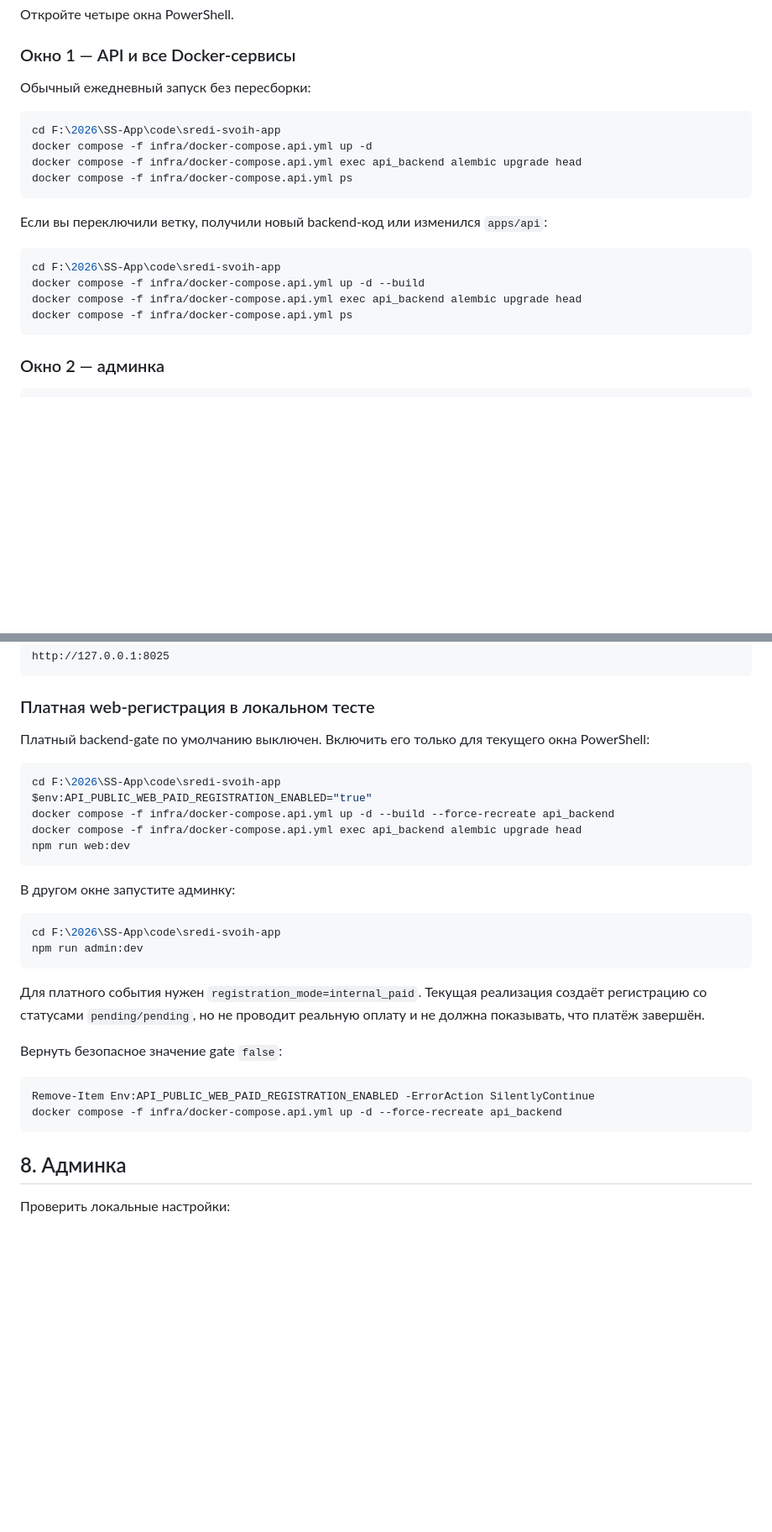
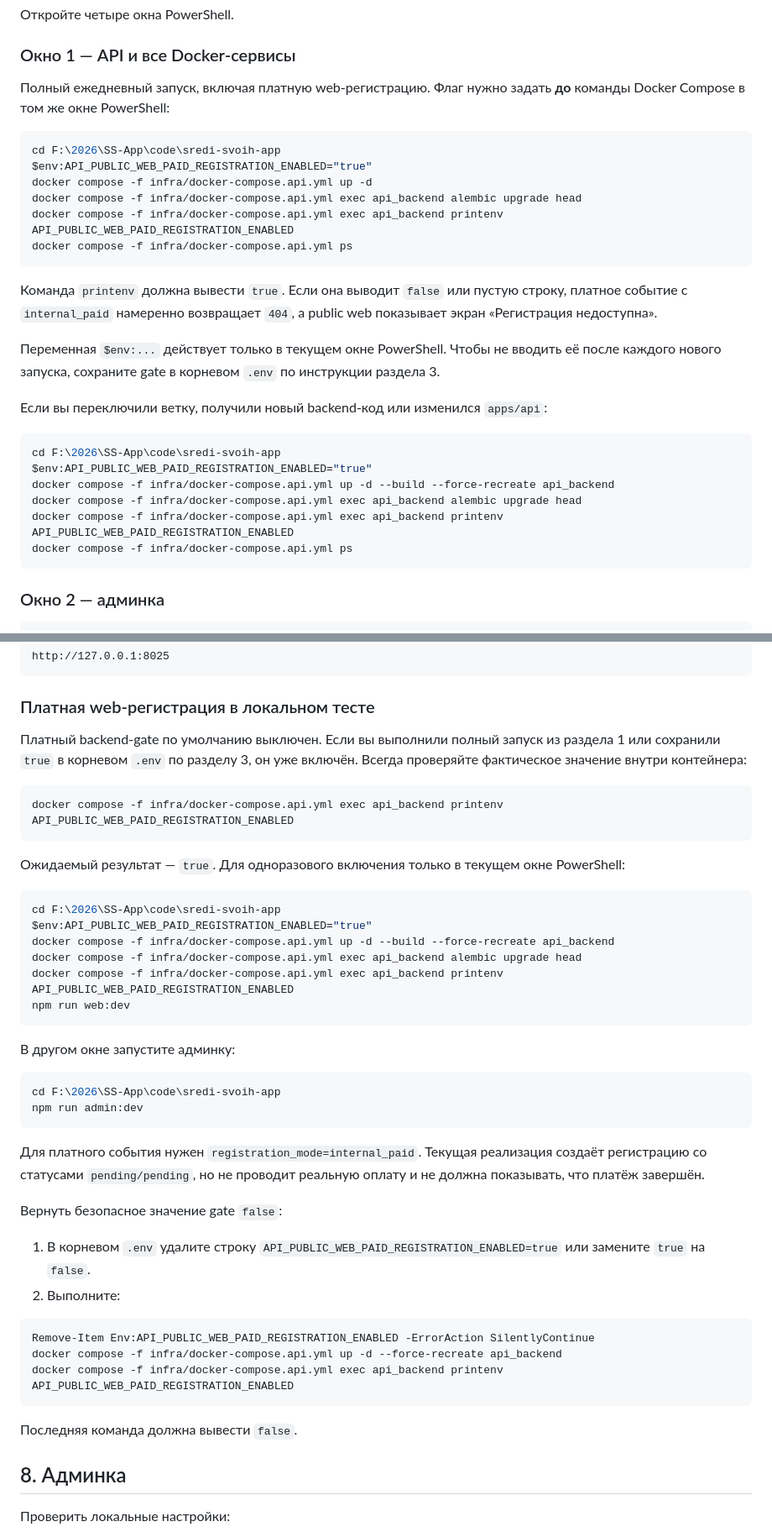
Before and after one commit to timafor-code/sredi-svoih-app, a Markdown page: docs/local-testing-runbook.md, 2 parts joined by grey strips. Shown at 84% size. Drawn GitHub-style; blank space fills up the shorter version.

````diff
--- a/docs/local-testing-runbook.md
+++ b/docs/local-testing-runbook.md
@@ -23,21 +23,34 @@ Supabase для текущего API-only runtime запускать не тре
 
 ### Окно 1 — API и все Docker-сервисы
 
-Обычный ежедневный запуск без пересборки:
+Полный ежедневный запуск, включая платную web-регистрацию. Флаг нужно задать
+**до** команды Docker Compose в том же окне PowerShell:
 
 ```powershell
 cd F:\2026\SS-App\code\sredi-svoih-app
+$env:API_PUBLIC_WEB_PAID_REGISTRATION_ENABLED="true"
 docker compose -f infra/docker-compose.api.yml up -d
 docker compose -f infra/docker-compose.api.yml exec api_backend alembic upgrade head
+docker compose -f infra/docker-compose.api.yml exec api_backend printenv API_PUBLIC_WEB_PAID_REGISTRATION_ENABLED
 docker compose -f infra/docker-compose.api.yml ps
 ```
+
+Команда `printenv` должна вывести `true`. Если она выводит `false` или пустую
+строку, платное событие с `internal_paid` намеренно возвращает `404`, а public
+web показывает экран «Регистрация недоступна».
+
+Переменная `$env:...` действует только в текущем окне PowerShell. Чтобы не
+вводить её после каждого нового запуска, сохраните gate в корневом `.env` по
+инструкции раздела 3.
 
 Если вы переключили ветку, получили новый backend-код или изменился `apps/api`:
 
 ```powershell
 cd F:\2026\SS-App\code\sredi-svoih-app
-docker compose -f infra/docker-compose.api.yml up -d --build
+$env:API_PUBLIC_WEB_PAID_REGISTRATION_ENABLED="true"
+docker compose -f infra/docker-compose.api.yml up -d --build --force-recreate api_backend
 docker compose -f infra/docker-compose.api.yml exec api_backend alembic upgrade head
+docker compose -f infra/docker-compose.api.yml exec api_backend printenv API_PUBLIC_WEB_PAID_REGISTRATION_ENABLED
 docker compose -f infra/docker-compose.api.yml ps
 ```
 
@@ -350,13 +401,23 @@ http://127.0.0.1:8025
 
 ### Платная web-регистрация в локальном тесте
 
-Платный backend-gate по умолчанию выключен. Включить его только для текущего окна PowerShell:
+Платный backend-gate по умолчанию выключен. Если вы выполнили полный запуск из
+раздела 1 или сохранили `true` в корневом `.env` по разделу 3, он уже включён.
+Всегда проверяйте фактическое значение внутри контейнера:
+
+```powershell
+docker compose -f infra/docker-compose.api.yml exec api_backend printenv API_PUBLIC_WEB_PAID_REGISTRATION_ENABLED
+```
+
+Ожидаемый результат — `true`. Для одноразового включения только в текущем окне
+PowerShell:
 
 ```powershell
 cd F:\2026\SS-App\code\sredi-svoih-app
 $env:API_PUBLIC_WEB_PAID_REGISTRATION_ENABLED="true"
 docker compose -f infra/docker-compose.api.yml up -d --build --force-recreate api_backend
 docker compose -f infra/docker-compose.api.yml exec api_backend alembic upgrade head
+docker compose -f infra/docker-compose.api.yml exec api_backend printenv API_PUBLIC_WEB_PAID_REGISTRATION_ENABLED
 npm run web:dev
 ```
 
@@ -367,14 +428,24 @@ cd F:\2026\SS-App\code\sredi-svoih-app
 npm run admin:dev
 ```
 
-Для платного события нужен `registration_mode=internal_paid`. Текущая реализация создаёт регистрацию со статусами `pending/pending`, но не проводит реальную оплату и не должна показывать, что платёж завершён.
+Для платного события нужен `registration_mode=internal_paid`. Текущая реализация
+создаёт регистрацию со статусами `pending/pending`, но не проводит реальную оплату
+и не должна показывать, что платёж завершён.
 
 Вернуть безопасное значение gate `false`:
+
+1. В корневом `.env` удалите строку
+   `API_PUBLIC_WEB_PAID_REGISTRATION_ENABLED=true` или замените `true` на
+   `false`.
+2. Выполните:
 
 ```powershell
 Remove-Item Env:API_PUBLIC_WEB_PAID_REGISTRATION_ENABLED -ErrorAction SilentlyContinue
 docker compose -f infra/docker-compose.api.yml up -d --force-recreate api_backend
+docker compose -f infra/docker-compose.api.yml exec api_backend printenv API_PUBLIC_WEB_PAID_REGISTRATION_ENABLED
 ```
+
+Последняя команда должна вывести `false`.
 
 ## 8. Админка
 
````
Also changed, not shown: other parts of docs/local-testing-runbook.md (+60 -3 lines).
